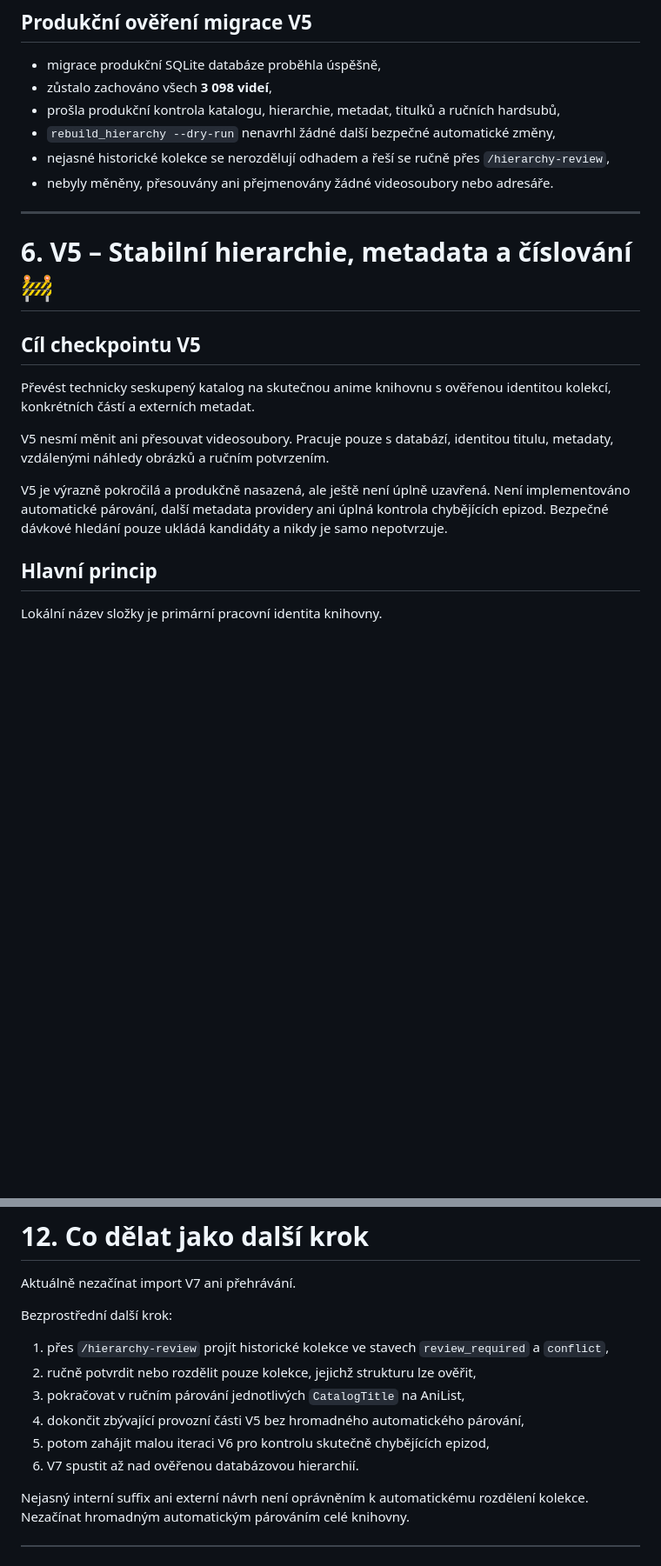
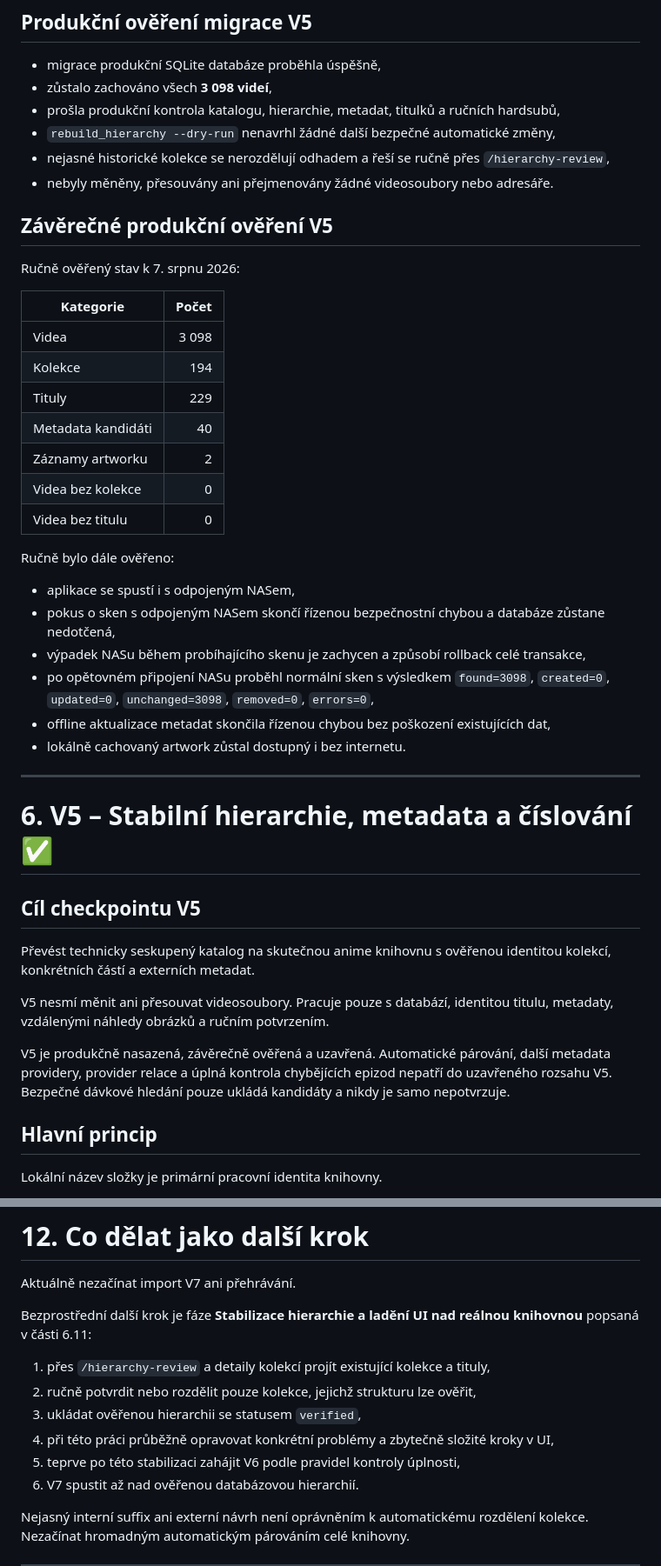
Before and after one commit to Mihra-cz/anime-db, a Markdown page: docs/PROJECT_STATUS.md, 2 parts joined by grey strips. Shown at 87% size. Drawn GitHub-style; blank space fills up the shorter version.

```diff
--- a/docs/PROJECT_STATUS.md
+++ b/docs/PROJECT_STATUS.md
@@ -387,9 +387,37 @@ Poznámka: čísla CZ/SK se mohou postupně měnit ručním označováním hards
 - nejasné historické kolekce se nerozdělují odhadem a řeší se ručně přes `/hierarchy-review`,
 - nebyly měněny, přesouvány ani přejmenovány žádné videosoubory nebo adresáře.
 
+## Závěrečné produkční ověření V5
+
+Ručně ověřený stav k 7. srpnu 2026:
+
+| Kategorie | Počet |
+|---|---:|
+| Videa | 3 098 |
+| Kolekce | 194 |
+| Tituly | 229 |
+| Metadata kandidáti | 40 |
+| Záznamy artworku | 2 |
+| Videa bez kolekce | 0 |
+| Videa bez titulu | 0 |
+
+Ručně bylo dále ověřeno:
+
+- aplikace se spustí i s odpojeným NASem,
+- pokus o sken s odpojeným NASem skončí řízenou bezpečnostní chybou a databáze
+  zůstane nedotčená,
+- výpadek NASu během probíhajícího skenu je zachycen a způsobí rollback celé
+  transakce,
+- po opětovném připojení NASu proběhl normální sken s výsledkem
+  `found=3098`, `created=0`, `updated=0`, `unchanged=3098`, `removed=0`,
+  `errors=0`,
+- offline aktualizace metadat skončila řízenou chybou bez poškození existujících
+  dat,
+- lokálně cachovaný artwork zůstal dostupný i bez internetu.
+
 ---
 
-# 6. V5 – Stabilní hierarchie, metadata a číslování 🚧
+# 6. V5 – Stabilní hierarchie, metadata a číslování ✅
 
 ## Cíl checkpointu V5
 
@@ -399,10 +427,10 @@ identitou kolekcí, konkrétních částí a externích metadat.
 V5 nesmí měnit ani přesouvat videosoubory. Pracuje pouze s databází, identitou
 titulu, metadaty, vzdálenými náhledy obrázků a ručním potvrzením.
 
-V5 je výrazně pokročilá a produkčně nasazená, ale ještě není úplně uzavřená.
-Není implementováno automatické párování, další metadata providery ani úplná
-kontrola chybějících epizod. Bezpečné dávkové hledání pouze ukládá kandidáty a
-nikdy je samo nepotvrzuje.
+V5 je produkčně nasazená, závěrečně ověřená a uzavřená. Automatické párování,
+další metadata providery, provider relace a úplná kontrola chybějících epizod
+nepatří do uzavřeného rozsahu V5. Bezpečné dávkové hledání pouze ukládá kandidáty
+a nikdy je samo nepotvrzuje.
 
 ## Hlavní princip
 
@@ -1192,14 +1277,15 @@ AnimeDB zůstává vlastní katalog a správce knihovny.
 
 Aktuálně nezačínat import V7 ani přehrávání.
 
-Bezprostřední další krok:
+Bezprostřední další krok je fáze **Stabilizace hierarchie a ladění UI nad reálnou
+knihovnou** popsaná v části 6.11:
 
-1. přes `/hierarchy-review` projít historické kolekce ve stavech `review_required`
-   a `conflict`,
+1. přes `/hierarchy-review` a detaily kolekcí projít existující kolekce a tituly,
 2. ručně potvrdit nebo rozdělit pouze kolekce, jejichž strukturu lze ověřit,
-3. pokračovat v ručním párování jednotlivých `CatalogTitle` na AniList,
-4. dokončit zbývající provozní části V5 bez hromadného automatického párování,
-5. potom zahájit malou iteraci V6 pro kontrolu skutečně chybějících epizod,
+3. ukládat ověřenou hierarchii se statusem `verified`,
+4. při této práci průběžně opravovat konkrétní problémy a zbytečně složité kroky
+   v UI,
+5. teprve po této stabilizaci zahájit V6 podle pravidel kontroly úplnosti,
 6. V7 spustit až nad ověřenou databázovou hierarchií.
 
 Nejasný interní suffix ani externí návrh není oprávněním k automatickému rozdělení
```
Also changed, not shown: other parts of docs/PROJECT_STATUS.md (+103 -46 lines).
